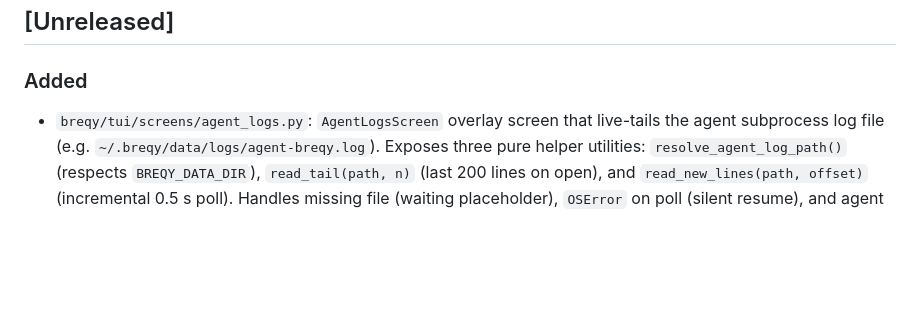
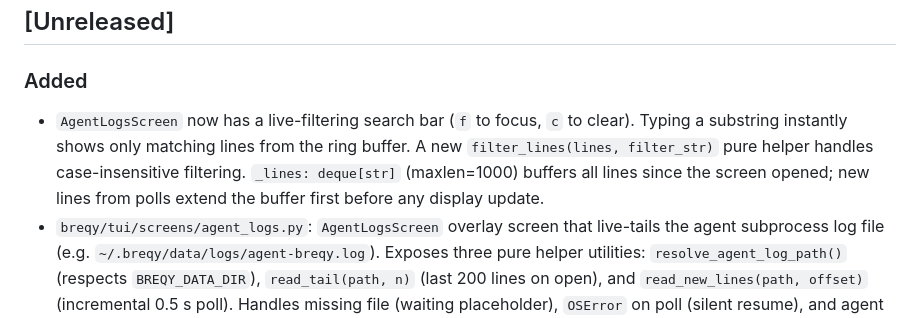
Before and after one commit to andr-ca/breqy, a Markdown page: CHANGES.md, the part around the change. Rendered like a GitHub page; blank space fills up the shorter version.

Commit message:
docs: update CHANGES.md for AgentLogsScreen search/filter

```diff
--- a/CHANGES.md
+++ b/CHANGES.md
@@ -8,6 +8,7 @@ and this project adheres to [Semantic Versioning](https://semver.org/spec/v2.0.0
 ## [Unreleased]
 
 ### Added
+- `AgentLogsScreen` now has a live-filtering search bar (`f` to focus, `c` to clear). Typing a substring instantly shows only matching lines from the ring buffer. A new `filter_lines(lines, filter_str)` pure helper handles case-insensitive filtering. `_lines: deque[str]` (maxlen=1000) buffers all lines since the screen opened; new lines from polls extend the buffer first before any display update.
 - `breqy/tui/screens/agent_logs.py`: `AgentLogsScreen` overlay screen that live-tails the agent subprocess log file (e.g. `~/.breqy/data/logs/agent-breqy.log`). Exposes three pure helper utilities: `resolve_agent_log_path()` (respects `BREQY_DATA_DIR`), `read_tail(path, n)` (last 200 lines on open), and `read_new_lines(path, offset)` (incremental 0.5 s poll). Handles missing file (waiting placeholder), `OSError` on poll (silent resume), and agent restart (offset preserved). Close with `q` or `Escape`.
 - `/logs` slash command: registered in `ChatScreen._build_command_registry()`, routed in `BreqyApp.on_command_executed` to push `AgentLogsScreen`. App now tracks `_current_agent_id` from `AgentLifecycleEvent` to resolve the correct log file path.
 - `tests/unit/tui/test_agent_logs_screen.py`: 9 unit tests for the pure log helpers (path resolution, tail slicing, missing/empty file, incremental poll, file disappear/reappear).
```
